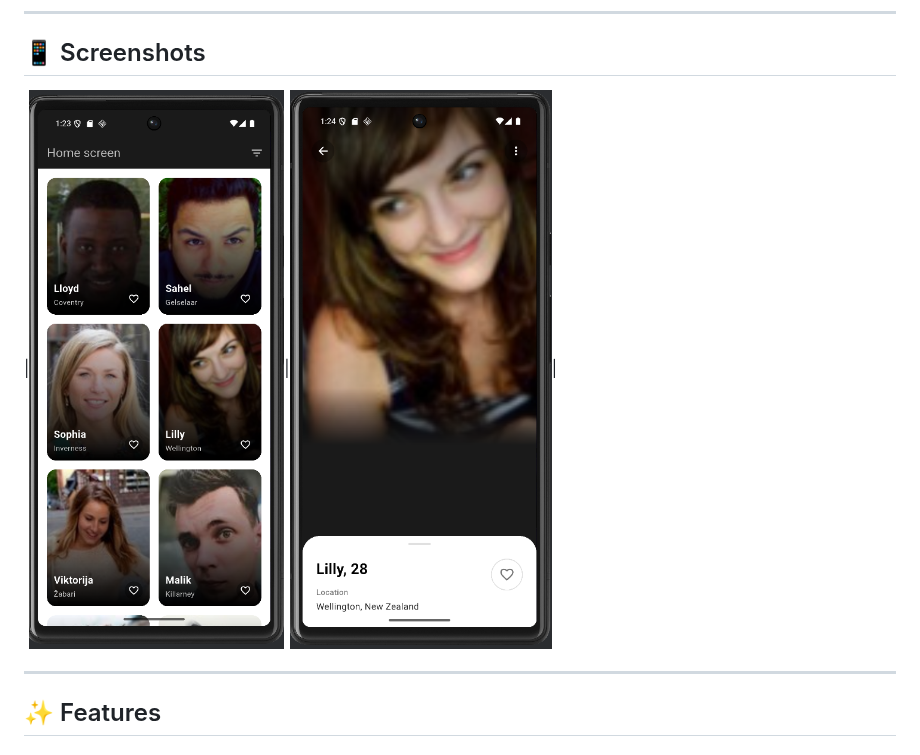
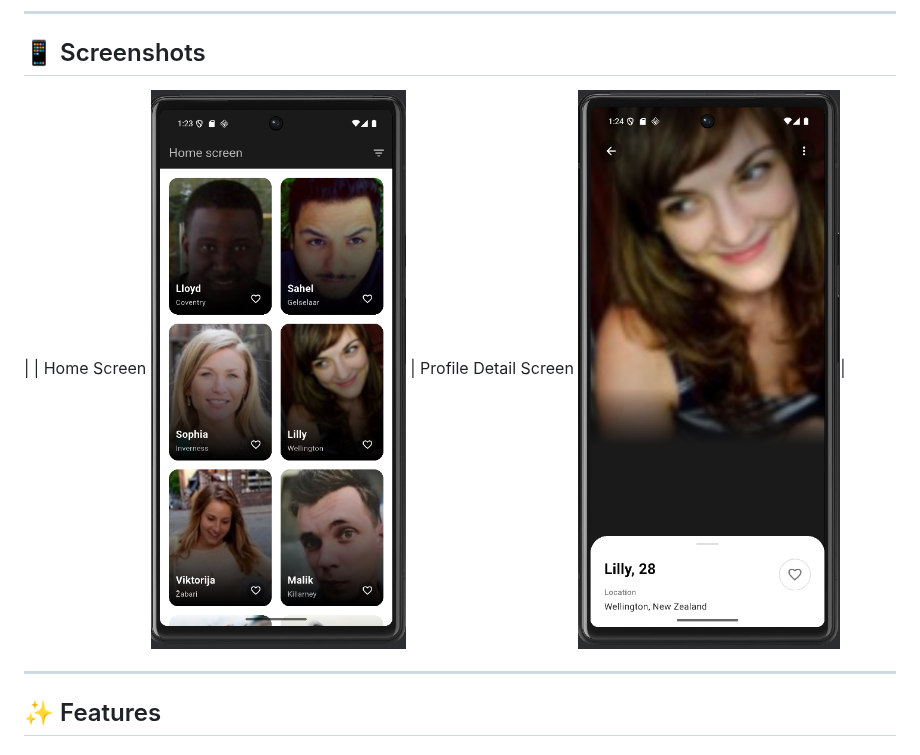
Before and after one commit to biswajit-15/Starkzapp-Flutter-Assignment, a Markdown page: README.md, the part around the change. Drawn GitHub-style.

```diff
--- a/README.md
+++ b/README.md
@@ -12,7 +12,7 @@ A beautifully designed Flutter application that fetches and displays random user
 ## 📱 Screenshots
 
 <!-- Add your app screenshots here -->
-|![Homepage.png](screenshorts/Homepage.png)|![Profilepage.png](screenshorts/Profilepage.png)|
+|   | Home Screen ![Homepage.png](screenshorts/Homepage.png) | Profile Detail Screen ![Profilepage.png](screenshorts/Profilepage.png)|
 
 ---
 
```
